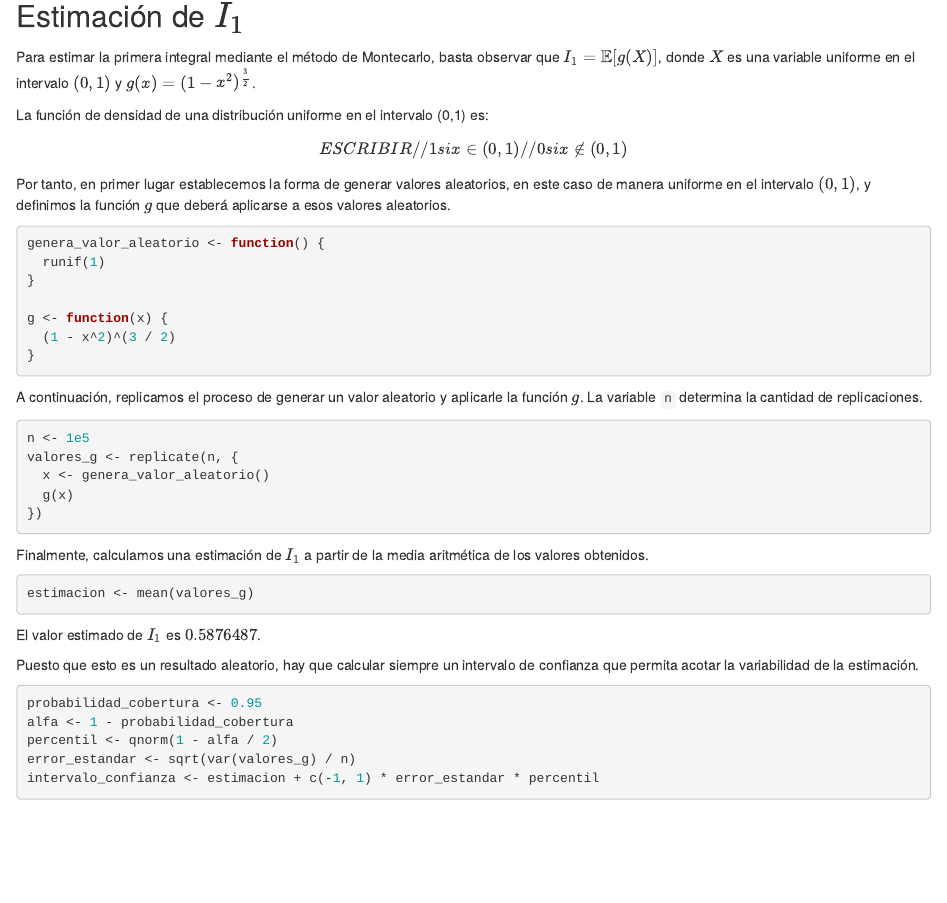
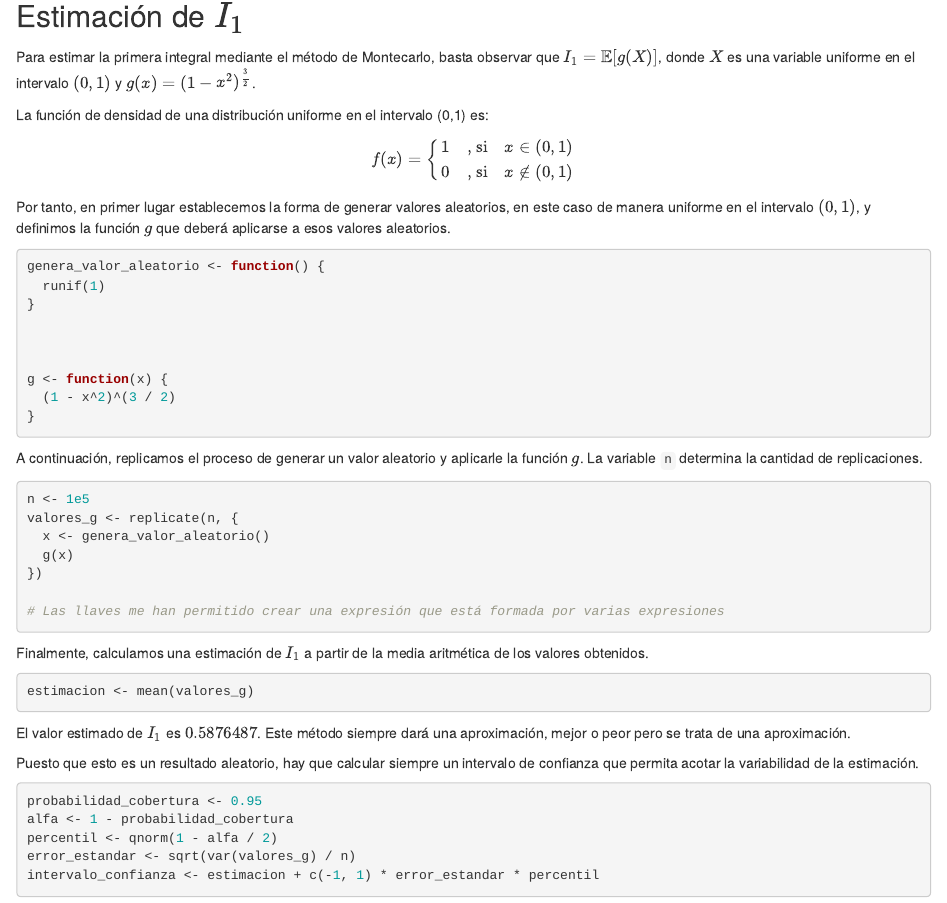
Before and after one commit to marparven1/MetodoMontecarlo, an R Markdown document (Integración_de_Montecarlo.Rmd): the page in a window 1100 px wide, from 510 px down. Rendered offline with R 4.5, knitr and Pandoc, with nearby package versions.

Commit message:
Integrando

````diff
--- a/Integración_de_Montecarlo.Rmd
+++ b/Integración_de_Montecarlo.Rmd
@@ -37,8 +37,16 @@ Para estimar la primera integral mediante el método de Montecarlo, basta observ
 
 La función de densidad de una distribución uniforme en el intervalo (0,1) es:
 
-\[ ESCRIBIR // 1 si x \in (0,1) // 0 si x \notin (0,1) \]
 
+
+\[f(x)=
+\left\{
+\begin{array}{ccc}
+1 & \text{, si} & x \in (0,1) \\
+ 0  & \text{, si} &  x \notin (0,1)
+\end{array}
+\right.
+\]
 
 
 Por tanto, en primer lugar establecemos la forma de generar valores aleatorios, en este caso de manera uniforme en el intervalo \((0, 1)\), y definimos la función \( g \) que deberá aplicarse a esos valores aleatorios.
@@ -61,7 +71,11 @@ valores_g <- replicate(n, {
   x <- genera_valor_aleatorio()
   g(x)
 })
+
+# Las llaves me han permitido crear una expresión que está formada por varias expresiones
 ```
+
+
 
 Finalmente, calculamos una estimación de \( I_{1} \) a partir de la media aritmética de los valores obtenidos.
 
@@ -70,6 +84,7 @@ estimacion <- mean(valores_g)
 ```
 
 El valor estimado de \( I_{1} \) es \(`r estimacion`\).
+Este método siempre dará una aproximación, mejor o peor pero se trata de una aproximación.
 
 Puesto que esto es un resultado aleatorio, hay que calcular siempre un intervalo de confianza que permita acotar la variabilidad de la estimación.
 
````
Also changed, not shown: Integración_de_Montecarlo.html, Integración_de_Montecarlo.Rmd (2 more changed lines).
